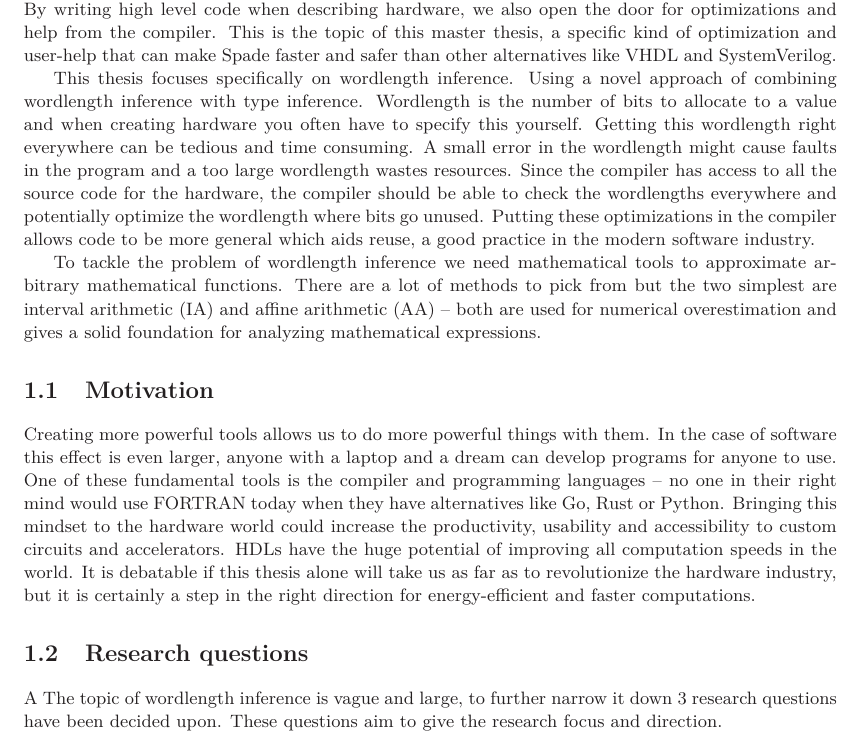
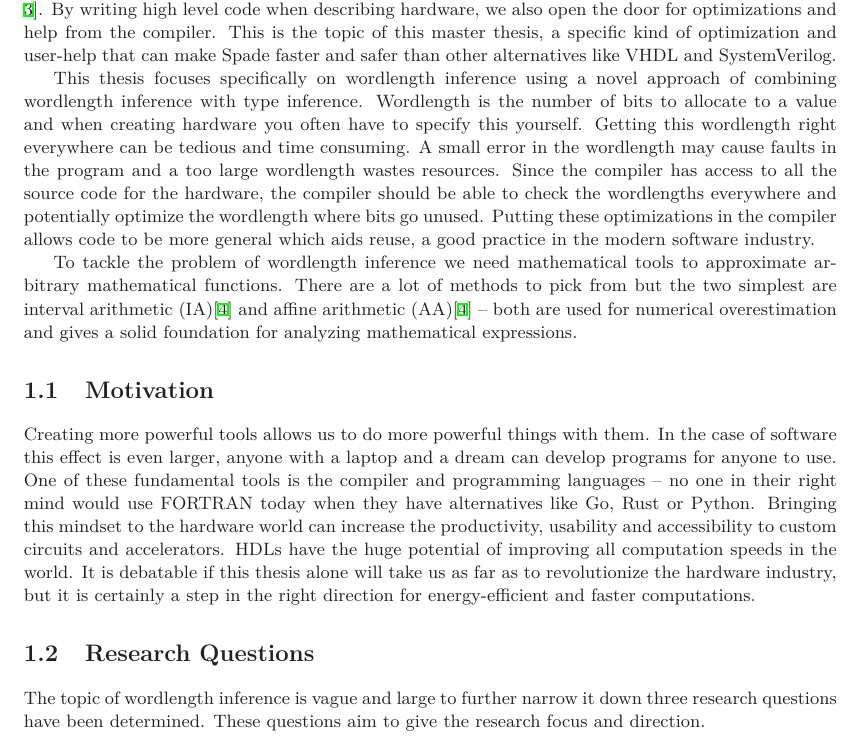
Before and after one commit to FredTheDino/thesis-spade-lang, a LaTeX thesis (documents/thesis.tex, which reads documents/abstract.tex, documents/introduction.tex): part of page 7 of 50, cut so that both start at the same text. Compiled offline with XeLaTeX; a LaTeX package or settings file that is missing is left out.

Commit message:
Fix comments until page 3

```diff
--- a/documents/abstract.tex
+++ b/documents/abstract.tex
@@ -1,5 +1,5 @@
-Compilers, complex programs with the potential to greatly facilitate software and hardware development. This thesis focuses on enhancing the Spade hardware description language, known for its user-friendly approach to hardware programming. In the realm of hardware development, data size for numerical values is known as "wordlength", plays a critical role for reducing the hardware resources. This study presents an innovative approach that seamlessly integrates wordlength inference directly into the Spade language, enabling the estimation of numeric data sizes solely from the program's source code.
+Compilers, complex programs with the potential to greatly facilitate software and hardware design. This thesis focuses on enhancing the Spade hardware description language, known for its user-friendly approach to hardware design. In the realm of hardware development data size -- for numerical values data size is known as "wordlength" -- plays a critical role for reducing the hardware resources. This study presents an innovative approach that seamlessly integrates wordlength inference directly into the Spade language, enabling the over-estimation of numeric data sizes solely from the program's source code.
 
 The methodology involves iterative development, incorporating various smaller implementations and evaluations, reminiscent of an agile approach. To assess the efficacy of the wordlength inference, multiple place and route operations are performed on identical Spade code using various versions of \verb+nextpnr+. Surprisingly, no discernible impact on hardware resource utilization emerges from the modifications introduced in this thesis.
 
-Nonetheless, the true significance of this endeavor lies in its potential to unlock more advanced language features within the Spade compiler. It's important to note that while the wordlength inference proposed in this thesis shows promise, it necessitates further integration efforts to realize its full potential.
+Nonetheless, the true significance of this endeavor lies in its potential to unlock more advanced language features within the Spade compiler. It is important to note that while the wordlength inference proposed in this thesis shows promise, it necessitates further integration efforts to realize its full potential.
--- a/documents/introduction.tex
+++ b/documents/introduction.tex
@@ -2,19 +2,19 @@
 \label{chaIntro}
 Computers are the working horse of the digital age -- the usefulness of computers in data processing cannot be overstated. A computer is of course a very general term and referred to an occupation in the times before digital computers \cite{src:ComputerOccupation}. Being able to do computations fast is important. One way to do computations very fast is to make dedicated hardware for them. Dedicated hardware can run fast, requires little power but is expensive to produce single circuits. There is however an alternative, FPGAs (Field Programmable Gate Arrays). An FPGA is a piece of dedicated hardware that can be programmed and is today used a lot in the military and for hardware prototyping. FPGAs are programmed very differently from ''traditional computers'' and there are a multitude of programming languages for this domain -- these languages are called HDLs (Hardware Description Language). One of these HDLs is Spade -- the topic of this thesis.
 
-The Spade HDL focuses on usability and borrows much from modern programming language\cite{src:spadeSomething}\cite{src:spadeAnHDL}. By writing high level code when describing hardware, we also open the door for optimizations and help from the compiler. This is the topic of this master thesis, a specific kind of optimization and user-help that can make Spade faster and safer than other alternatives like VHDL and SystemVerilog.
+The Spade HDL focuses on usability and borrows much from modern programming language\cite{src:spadeSomething, src:spadeAnHDL}. By writing high level code when describing hardware, we also open the door for optimizations and help from the compiler. This is the topic of this master thesis, a specific kind of optimization and user-help that can make Spade faster and safer than other alternatives like VHDL and SystemVerilog.
 
-This thesis focuses specifically on wordlength inference. Using a novel approach of combining wordlength inference with type inference. Wordlength is the number of bits to allocate to a value and when creating hardware you often have to specify this yourself. Getting this wordlength right everywhere can be tedious and time consuming. A small error in the wordlength might cause faults in the program and a too large wordlength wastes resources.
+This thesis focuses specifically on wordlength inference using a novel approach of combining wordlength inference with type inference. Wordlength is the number of bits to allocate to a value and when creating hardware you often have to specify this yourself. Getting this wordlength right everywhere can be tedious and time consuming. A small error in the wordlength may cause faults in the program and a too large wordlength wastes resources.
 Since the compiler has access to all the source code for the hardware, the compiler should be able to check the wordlengths everywhere and potentially optimize the wordlength where bits go unused. Putting these optimizations in the compiler allows code to be more general which aids reuse, a good practice in the modern software industry.
 
-To tackle the problem of wordlength inference we need mathematical tools to approximate arbitrary mathematical functions. There are a lot of methods to pick from but the two simplest are interval arithmetic (IA) and affine arithmetic (AA) -- both are used for numerical overestimation and gives a solid foundation for analyzing mathematical expressions.
+To tackle the problem of wordlength inference we need mathematical tools to approximate arbitrary mathematical functions. There are a lot of methods to pick from but the two simplest are interval arithmetic (IA)\cite{src:affAri} and affine arithmetic (AA)\cite{src:affAri} -- both are used for numerical overestimation and gives a solid foundation for analyzing mathematical expressions.
 
 \section{Motivation}
-Creating more powerful tools allows us to do more powerful things with them. In the case of software this effect is even larger, anyone with a laptop and a dream can develop programs for anyone to use. One of these fundamental tools is the compiler and programming languages -- no one in their right mind would use FORTRAN today when they have alternatives like Go, Rust or Python. Bringing this mindset to the hardware world could increase the productivity, usability and accessibility to custom circuits and accelerators. HDLs have the huge potential of improving all computation speeds in the world. It is debatable if this thesis alone will take us as far as to revolutionize the hardware industry, but it is certainly a step in the right direction for energy-efficient and faster computations.
+Creating more powerful tools allows us to do more powerful things with them. In the case of software this effect is even larger, anyone with a laptop and a dream can develop programs for anyone to use. One of these fundamental tools is the compiler and programming languages -- no one in their right mind would use FORTRAN today when they have alternatives like Go, Rust or Python. Bringing this mindset to the hardware world can increase the productivity, usability and accessibility to custom circuits and accelerators. HDLs have the huge potential of improving all computation speeds in the world. It is debatable if this thesis alone will take us as far as to revolutionize the hardware industry, but it is certainly a step in the right direction for energy-efficient and faster computations.
 
-\section{Research questions}
-\label{secResearchQuestions}A
-The topic of wordlength inference is vague and large, to further narrow it down 3 research questions have been decided upon. These questions aim to give the research focus and direction.
+\section{Research Questions}
+\label{secResearchQuestions}
+The topic of wordlength inference is vague and large to further narrow it down three research questions have been determined. These questions aim to give the research focus and direction.
 
 \begin{enumerate}
   \item How can interval arithmetic and affine arithmetic be used to implement wordlength inference?
--- a/documents/thesis.tex
+++ b/documents/thesis.tex
@@ -31,7 +31,7 @@
 \departmentshort{ISY}
 
 \supervisor{Frans Skarman}
-\examiner{Oscar Gustavson}
+\examiner{Oscar Gustafsson}
 \titleenglish{Wordlength inference in the Spade HDL}
 \subtitleenglish{Seven implementations of wordlength inference and one implementation that actually works}
 \titleswedish{Ordlängdsinferans i Spade HDL}
```
Also changed, not shown: documents/background.tex (+5 -5 lines), documents/introduction.tex (2 more changed lines).
